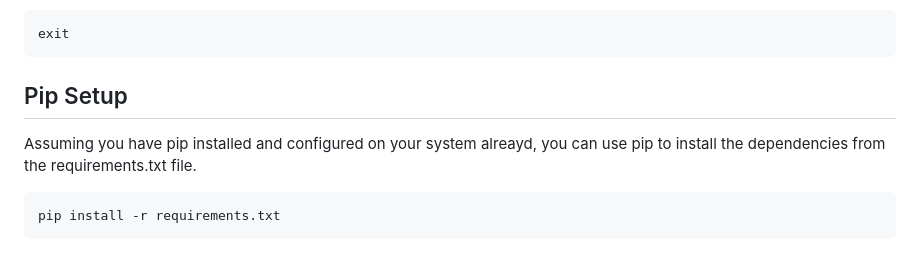
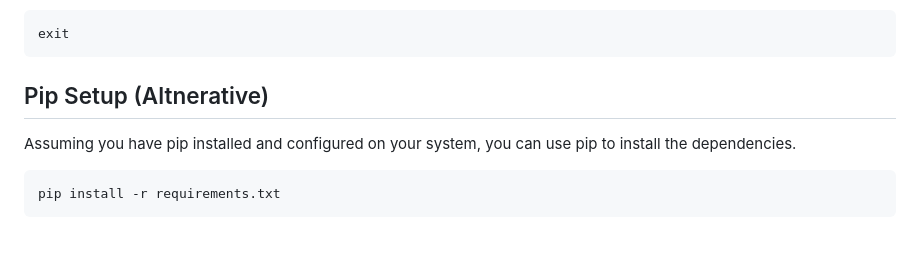
Before and after one commit to DigitalVeer/Label-Semantic-Aware-Pretraining, a Markdown page: README.md, the part around the change printed below. Drawn GitHub-style.

````diff
--- a/README.md
+++ b/README.md
@@ -26,9 +32,9 @@ To deactivate the virtual environment, run:
 ```
 exit
 ```
-## Pip Setup
+## Pip Setup (Altnerative)
 
-Assuming you have pip installed and configured on your system alreayd, you can use pip to install the dependencies from the requirements.txt file.
+Assuming you have pip installed and configured on your system, you can use pip to install the dependencies.
 ```
 pip install -r requirements.txt
 ```
````
Also changed, not shown: other parts of README.md (+42 -25 lines).
